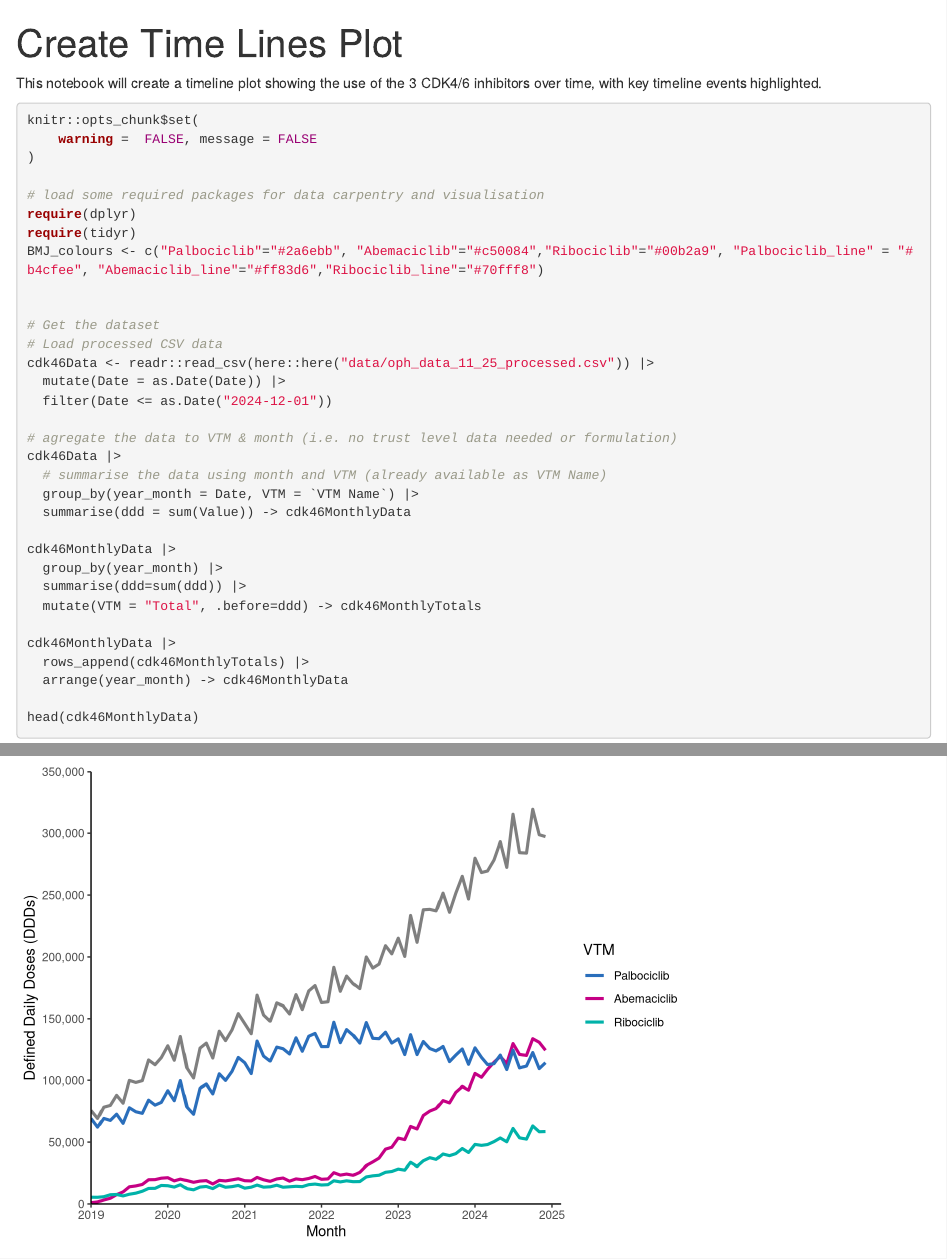
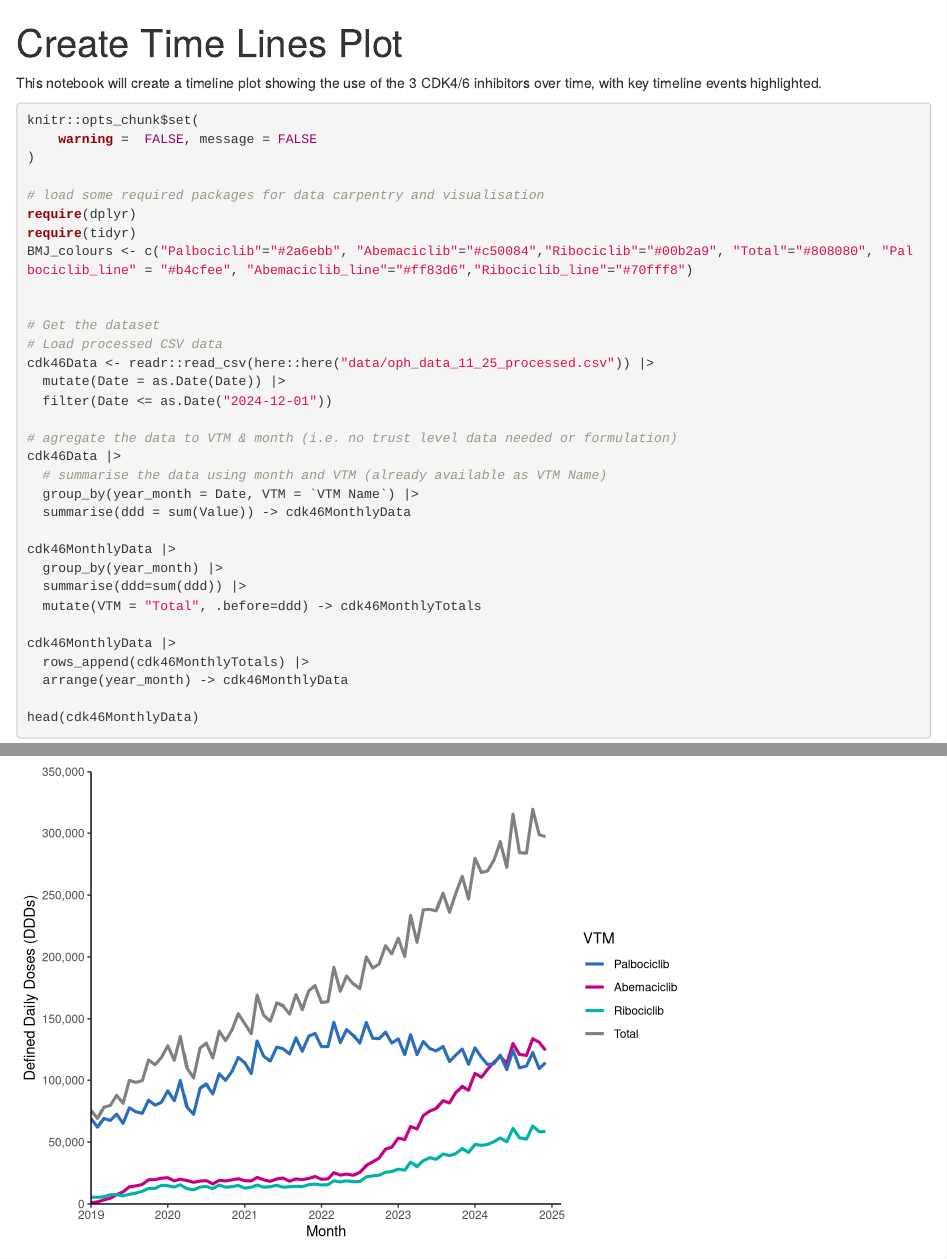
Before and after one commit to ebmdatalab/cdk4-6-uptake-openprescribing-hospitals, an R Markdown document (r/r-notebook/Time_Line_Graph.Rmd): the page in a window 1100 px wide, from its top, and a second part further down, joined at a grey line. Rendered offline with R 4.5, knitr and Pandoc, with nearby package versions.

Commit message:
fix missing total line legend

```diff
--- a/r/r-notebook/Time_Line_Graph.Rmd
+++ b/r/r-notebook/Time_Line_Graph.Rmd
@@ -15,7 +15,7 @@ knitr::opts_chunk$set(
 # load some required packages for data carpentry and visualisation
 require(dplyr)
 require(tidyr)
-BMJ_colours <- c("Palbociclib"="#2a6ebb", "Abemaciclib"="#c50084","Ribociclib"="#00b2a9", "Palbociclib_line" = "#b4cfee", "Abemaciclib_line"="#ff83d6","Ribociclib_line"="#70fff8")
+BMJ_colours <- c("Palbociclib"="#2a6ebb", "Abemaciclib"="#c50084","Ribociclib"="#00b2a9", "Total"="#808080", "Palbociclib_line" = "#b4cfee", "Abemaciclib_line"="#ff83d6","Ribociclib_line"="#70fff8")
 
 
 # Get the dataset
```
Also changed, not shown: r/outputs/TimeLineFigure.png, r/outputs/TimeLineFigure.svg.
